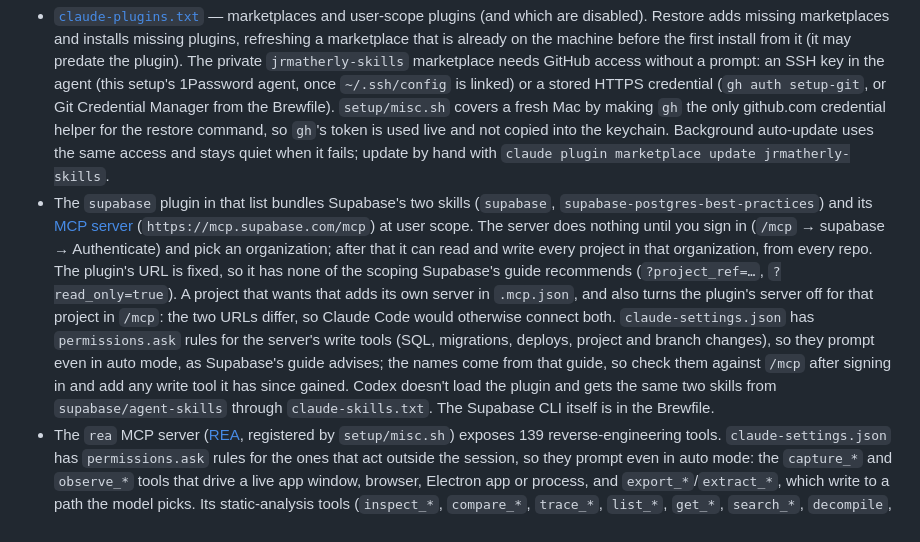
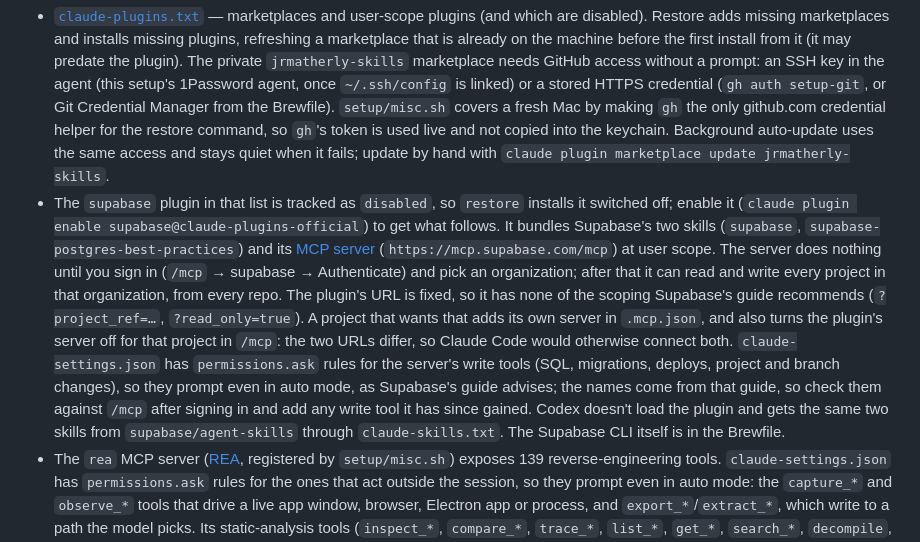
Before and after one commit to jrmatherly/dotfiles, a Markdown page: agents/README.md, the part around the change. Rendered like a GitHub page.

Commit message:
Fix stale Codex and Supabase plugin notes in the READMEs
Co-Authored-By: Claude Opus 5.5 <noreply@anthropic.com>

```diff
--- a/agents/README.md
+++ b/agents/README.md
@@ -26,7 +26,7 @@ Run `plugins: reload`.
 A new Mac gets the same Claude Code setup from `./setup.sh`: `setup/misc.sh` runs `claude-config restore`, then `claude-catalog`.
 
 - [`claude-plugins.txt`](claude-plugins.txt) — marketplaces and user-scope plugins (and which are disabled). Restore adds missing marketplaces and installs missing plugins, refreshing a marketplace that is already on the machine before the first install from it (it may predate the plugin). The private `jrmatherly-skills` marketplace needs GitHub access without a prompt: an SSH key in the agent (this setup's 1Password agent, once `~/.ssh/config` is linked) or a stored HTTPS credential (`gh auth setup-git`, or Git Credential Manager from the Brewfile). `setup/misc.sh` covers a fresh Mac by making `gh` the only github.com credential helper for the restore command, so `gh`'s token is used live and not copied into the keychain. Background auto-update uses the same access and stays quiet when it fails; update by hand with `claude plugin marketplace update jrmatherly-skills`.
-- The `supabase` plugin in that list bundles Supabase's two skills (`supabase`, `supabase-postgres-best-practices`) and its [MCP server](https://supabase.com/docs/guides/ai-tools/mcp) (`https://mcp.supabase.com/mcp`) at user scope. The server does nothing until you sign in (`/mcp` → supabase → Authenticate) and pick an organization; after that it can read and write every project in that organization, from every repo. The plugin's URL is fixed, so it has none of the scoping Supabase's guide recommends (`?project_ref=…`, `?read_only=true`). A project that wants that adds its own server in `.mcp.json`, and also turns the plugin's server off for that project in `/mcp`: the two URLs differ, so Claude Code would otherwise connect both. `claude-settings.json` has `permissions.ask` rules for the server's write tools (SQL, migrations, deploys, project and branch changes), so they prompt even in auto mode, as Supabase's guide advises; the names come from that guide, so check them against `/mcp` after signing in and add any write tool it has since gained. Codex doesn't load the plugin and gets the same two skills from `supabase/agent-skills` through `claude-skills.txt`. The Supabase CLI itself is in the Brewfile.
+- The `supabase` plugin in that list is tracked as `disabled`, so `restore` installs it switched off; enable it (`claude plugin enable supabase@claude-plugins-official`) to get what follows. It bundles Supabase's two skills (`supabase`, `supabase-postgres-best-practices`) and its [MCP server](https://supabase.com/docs/guides/ai-tools/mcp) (`https://mcp.supabase.com/mcp`) at user scope. The server does nothing until you sign in (`/mcp` → supabase → Authenticate) and pick an organization; after that it can read and write every project in that organization, from every repo. The plugin's URL is fixed, so it has none of the scoping Supabase's guide recommends (`?project_ref=…`, `?read_only=true`). A project that wants that adds its own server in `.mcp.json`, and also turns the plugin's server off for that project in `/mcp`: the two URLs differ, so Claude Code would otherwise connect both. `claude-settings.json` has `permissions.ask` rules for the server's write tools (SQL, migrations, deploys, project and branch changes), so they prompt even in auto mode, as Supabase's guide advises; the names come from that guide, so check them against `/mcp` after signing in and add any write tool it has since gained. Codex doesn't load the plugin and gets the same two skills from `supabase/agent-skills` through `claude-skills.txt`. The Supabase CLI itself is in the Brewfile.
 - The `rea` MCP server ([REA](https://github.com/morluto/rea), registered by `setup/misc.sh`) exposes 139 reverse-engineering tools. `claude-settings.json` has `permissions.ask` rules for the ones that act outside the session, so they prompt even in auto mode: the `capture_*` and `observe_*` tools that drive a live app window, browser, Electron app or process, and `export_*`/`extract_*`, which write to a path the model picks. Its static-analysis tools (`inspect_*`, `compare_*`, `trace_*`, `list_*`, `get_*`, `search_*`, `decompile`, `function`) are in `permissions.allow` by glob, so they skip the auto-mode classifier; the trade-off is that the open-world `inspect_*` tools, which can mount a DMG read-only or start Hopper, skip it too. Session-state tools (`open_binary`, bookmarks, annotations) are left to the classifier. REA's tool annotations are hints, not authorization (its MCP contract says so), so the lists were drawn from `rea capabilities --json` (per-operation effects) and the server's own tool list: `npx -y @modelcontextprotocol/inspector@0.16.5 --cli ~/.local/share/mise/shims/rea mcp --method tools/list` prints every tool with its `readOnlyHint`/`destructiveHint`/`openWorldHint`. Re-run that after `upup`, which upgrades REA: a new tool arrives with no rule, and a renamed one only produces Claude Code's startup warning for a rule naming an unknown tool.
 - The `snippetslab` MCP server ([SnippetsLab](https://www.renfei.org/snippets-lab/manual/mac/agentic-tools.html), registered by `setup/misc.sh` when the App Store app is present) has four read-only tools in `permissions.allow` (`search_snippets`, `get_snippet`, `list_filters`, `info`) and `create_snippet` in `permissions.ask`. The app's own write-access setting (off by default) gates writes regardless.
 - The `impeccable` plugin ([pbakaus/impeccable](https://github.com/pbakaus/impeccable), its own marketplace) adds the `/impeccable` design skill with 24 commands, four agents and three hooks: SessionStart, PostToolUse on Edit and Write, and Stop. The hooks run the plugin's launcher, which on first use downloads the Impeccable engine binary from the repo's GitHub releases into `~/.impeccable/bin/` (16 MB; no other outbound host in the launcher, and no telemetry found in the engine source); with it cached, the edit hook costs about 20 ms on a non-UI file. The plugin adds about 530 always-on tokens per session. Per project, `/impeccable hooks off` writes `hook.enabled: false` to `.impeccable/config.json`; `IMPECCABLE_HOOK_DISABLED=1` is the one-shot shell override.
```
Also changed, not shown: tilde/README.md (+1 -1 lines).
